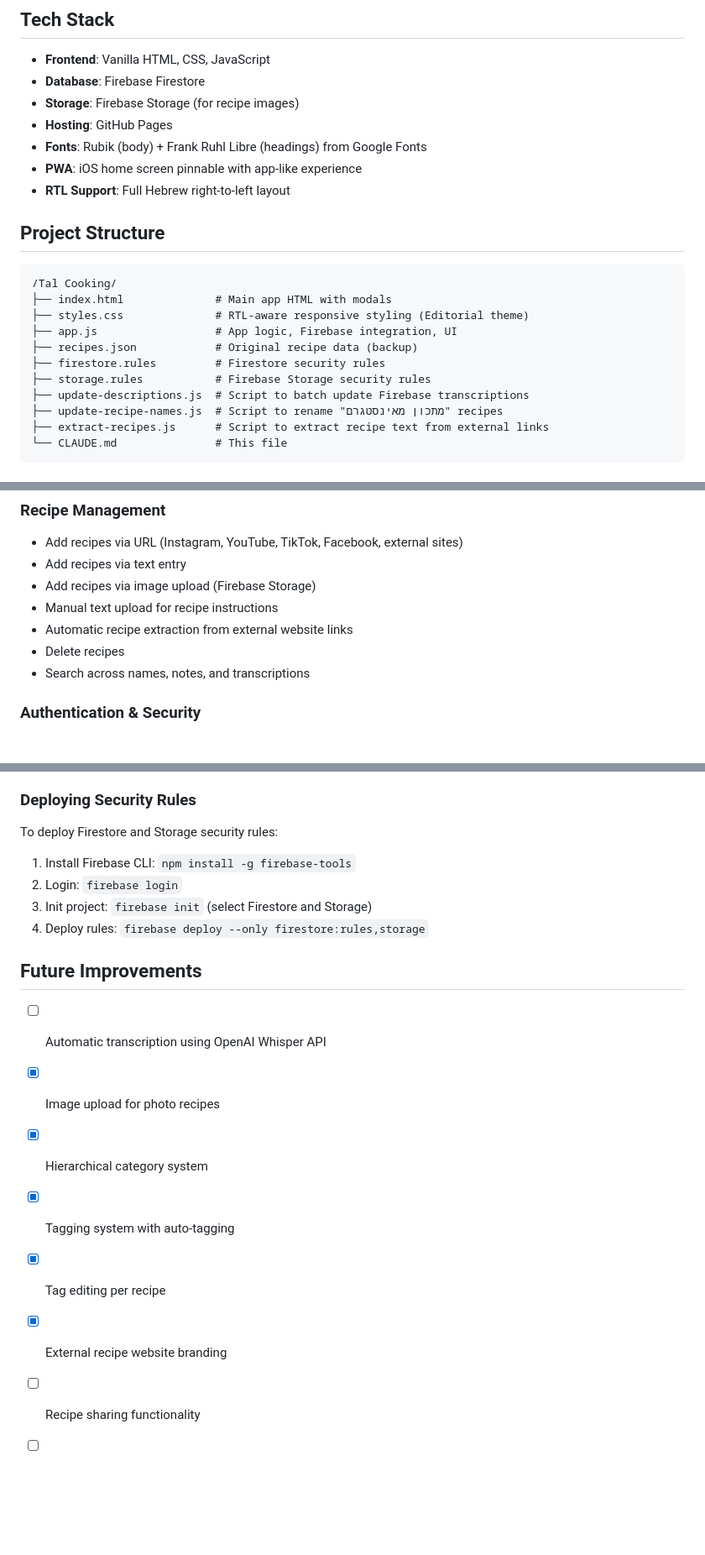
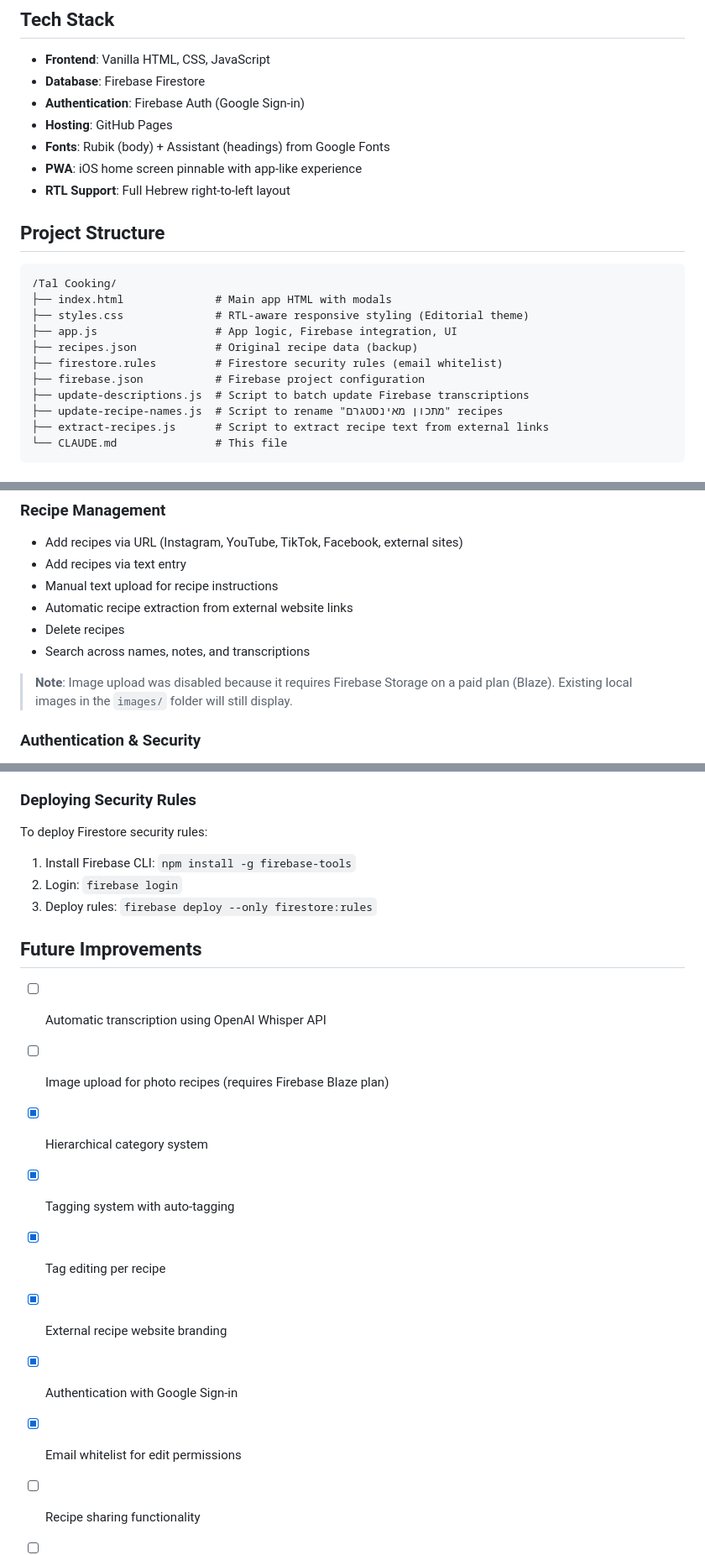
Before and after one commit to hart-easiest/vibe-cookbook, a Markdown page: CLAUDE.md, 3 parts joined by grey strips. Shown at 84% size. GitHub-like rendering; blank space fills up the shorter version.

Commit message:
Update CLAUDE.md - document auth and disabled image upload
- Updated tech stack (removed Storage, added Auth)
- Updated project structure (removed storage.rules)
- Noted image upload is disabled (requires paid plan)
- Added auth/security features to future improvements
- Updated deployment instructions

Co-Authored-By: Claude Opus 4.5 <noreply@anthropic.com>

```diff
--- a/CLAUDE.md
+++ b/CLAUDE.md
@@ -12,9 +12,9 @@ A beautiful Hebrew recipe cookbook web app that displays recipes from various so
 
 - **Frontend**: Vanilla HTML, CSS, JavaScript
 - **Database**: Firebase Firestore
-- **Storage**: Firebase Storage (for recipe images)
+- **Authentication**: Firebase Auth (Google Sign-in)
 - **Hosting**: GitHub Pages
-- **Fonts**: Rubik (body) + Frank Ruhl Libre (headings) from Google Fonts
+- **Fonts**: Rubik (body) + Assistant (headings) from Google Fonts
 - **PWA**: iOS home screen pinnable with app-like experience
 - **RTL Support**: Full Hebrew right-to-left layout
 
@@ -26,8 +26,8 @@ A beautiful Hebrew recipe cookbook web app that displays recipes from various so
 ├── styles.css              # RTL-aware responsive styling (Editorial theme)
 ├── app.js                  # App logic, Firebase integration, UI
 ├── recipes.json            # Original recipe data (backup)
-├── firestore.rules         # Firestore security rules
-├── storage.rules           # Firebase Storage security rules
+├── firestore.rules         # Firestore security rules (email whitelist)
+├── firebase.json           # Firebase project configuration
 ├── update-descriptions.js  # Script to batch update Firebase transcriptions
 ├── update-recipe-names.js  # Script to rename "מתכון מאינסטגרם" recipes
 ├── extract-recipes.js      # Script to extract recipe text from external links
@@ -51,11 +51,12 @@ A beautiful Hebrew recipe cookbook web app that displays recipes from various so
 ### Recipe Management
 - Add recipes via URL (Instagram, YouTube, TikTok, Facebook, external sites)
 - Add recipes via text entry
-- Add recipes via image upload (Firebase Storage)
 - Manual text upload for recipe instructions
 - Automatic recipe extraction from external website links
 - Delete recipes
 - Search across names, notes, and transcriptions
+
+> **Note**: Image upload was disabled because it requires Firebase Storage on a paid plan (Blaze). Existing local images in the `images/` folder will still display.
 
 ### Authentication & Security
 - Google Sign-in authentication
@@ -160,20 +161,21 @@ GitHub Pages automatically deploys from the main branch.
 - `extract-recipes.js` - Extract recipe text from external website links (run in browser console)
 
 ### Deploying Security Rules
-To deploy Firestore and Storage security rules:
+To deploy Firestore security rules:
 1. Install Firebase CLI: `npm install -g firebase-tools`
 2. Login: `firebase login`
-3. Init project: `firebase init` (select Firestore and Storage)
-4. Deploy rules: `firebase deploy --only firestore:rules,storage`
+3. Deploy rules: `firebase deploy --only firestore:rules`
 
 ## Future Improvements
 
 - [ ] Automatic transcription using OpenAI Whisper API
-- [x] Image upload for photo recipes
+- [ ] Image upload for photo recipes (requires Firebase Blaze plan)
 - [x] Hierarchical category system
 - [x] Tagging system with auto-tagging
 - [x] Tag editing per recipe
 - [x] External recipe website branding
+- [x] Authentication with Google Sign-in
+- [x] Email whitelist for edit permissions
 - [ ] Recipe sharing functionality
 - [ ] Print-friendly recipe view
 - [ ] Ingredient scaling calculator
```
